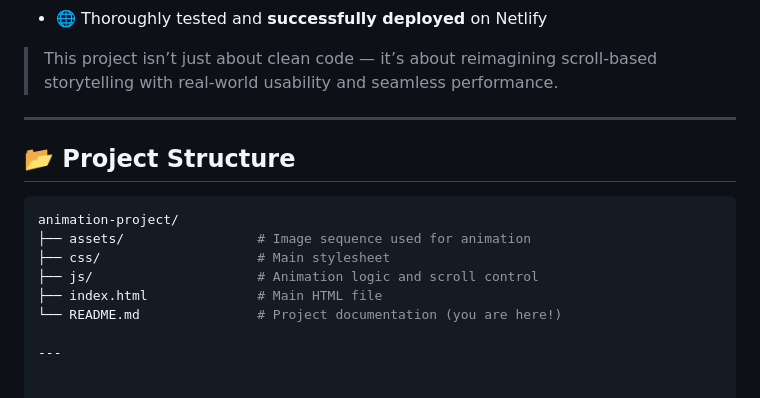
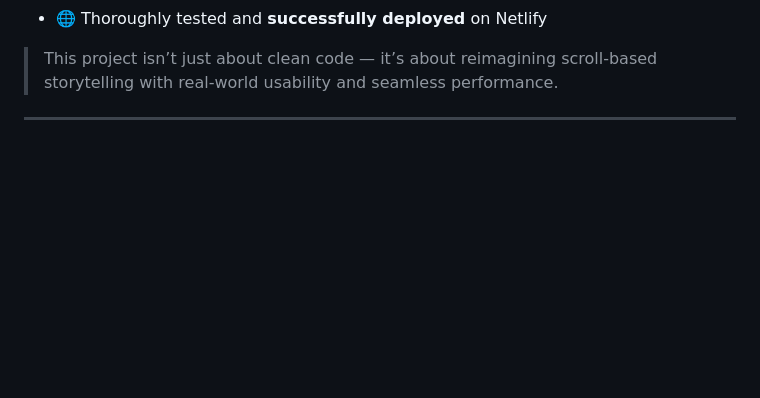
Before and after one commit to hey-itz-sameerkhan/animation-project, a Markdown page: README.md, the part around the change. GitHub-like rendering; blank space fills up the shorter version.

````diff
--- a/README.md
+++ b/README.md
@@ -101,14 +101,3 @@ This is a **fully enhanced and production-ready rebuild** by Sameer Khan, featur
 
 
 ---
-## 📂 Project Structure
-
-```bash
-animation-project/
-├── assets/                 # Image sequence used for animation
-├── css/                    # Main stylesheet
-├── js/                     # Animation logic and scroll control
-├── index.html              # Main HTML file
-└── README.md               # Project documentation (you are here!)
-
----
````
